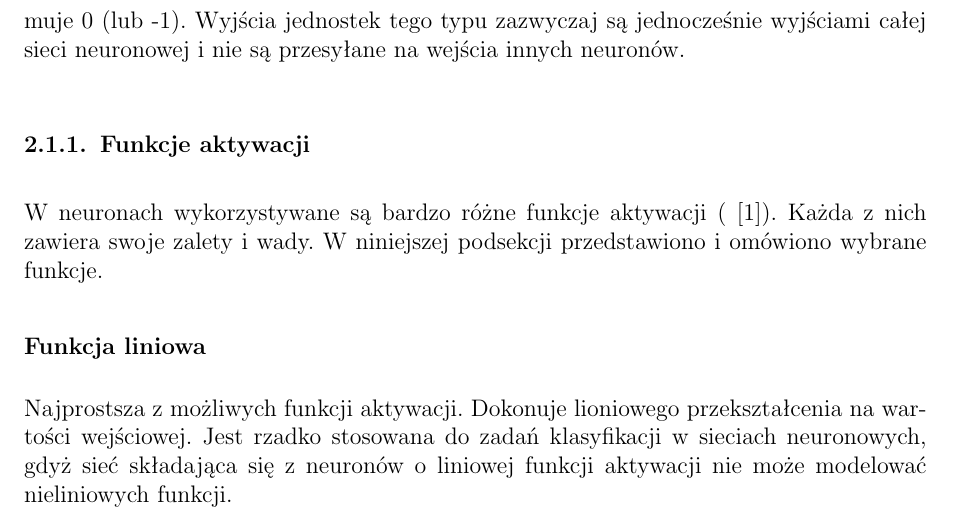
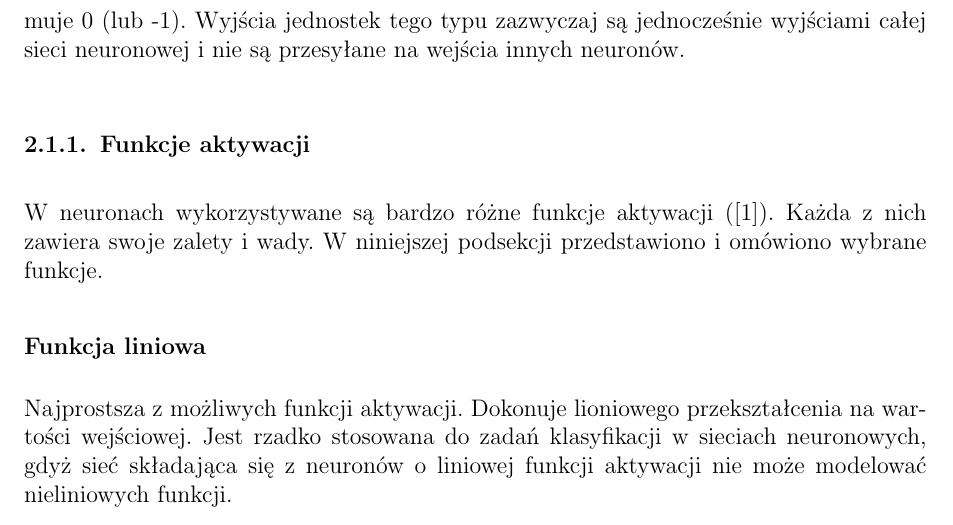
Before and after one commit to nme01/mgr-tex, a LaTeX document (tex/main.tex): part of page 8 of 33, cut so that both start at the same text. Compiled offline with pdfLaTeX.

Commit message:
Usunięto spację przed cytowaniami (\cite).

```diff
--- a/tex/main.tex
+++ b/tex/main.tex
@@ -30,7 +30,7 @@
 
 % bibliography and links
 \usepackage{url}
-\usepackage{cite}
+\usepackage[noadjust]{cite}
 \usepackage{multicol}
 \def\UrlBreaks{\do\/\do-}
 \usepackage[hidelinks]{hyperref}
```
